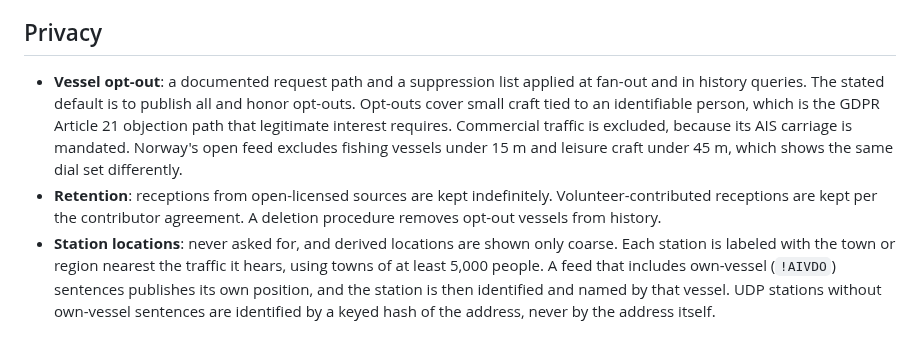
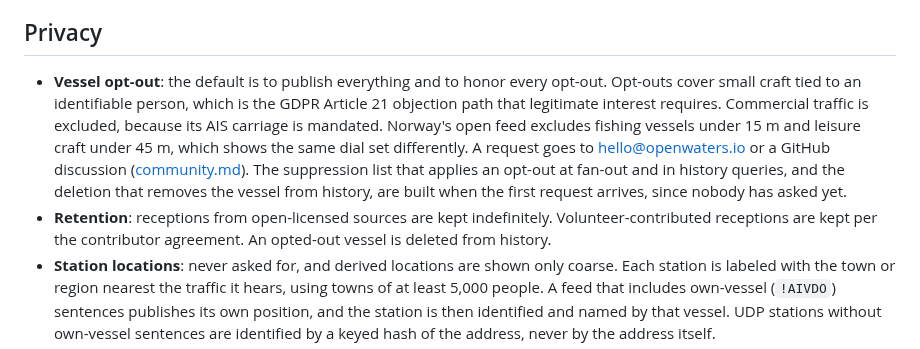
Before and after one commit to openwatersio/aiscast, a Markdown page: docs/policy.md, the part around the change. Drawn GitHub-style.

Commit message:
Say the opt-out is honored now and built on the first request

```diff
--- a/docs/policy.md
+++ b/docs/policy.md
@@ -54,8 +54,8 @@ The agreement guards against the failure mode of the ADS-B Exchange sale and the
 
 ## Privacy
 
-- **Vessel opt-out**: a documented request path and a suppression list applied at fan-out and in history queries. The stated default is to publish all and honor opt-outs. Opt-outs cover small craft tied to an identifiable person, which is the GDPR Article 21 objection path that legitimate interest requires. Commercial traffic is excluded, because its AIS carriage is mandated. Norway's open feed excludes fishing vessels under 15 m and leisure craft under 45 m, which shows the same dial set differently.
-- **Retention**: receptions from open-licensed sources are kept indefinitely. Volunteer-contributed receptions are kept per the contributor agreement. A deletion procedure removes opt-out vessels from history.
+- **Vessel opt-out**: the default is to publish everything and to honor every opt-out. Opt-outs cover small craft tied to an identifiable person, which is the GDPR Article 21 objection path that legitimate interest requires. Commercial traffic is excluded, because its AIS carriage is mandated. Norway's open feed excludes fishing vessels under 15 m and leisure craft under 45 m, which shows the same dial set differently. A request goes to hello@openwaters.io or a GitHub discussion ([community.md](community.md#where-to-talk-about-it)). The suppression list that applies an opt-out at fan-out and in history queries, and the deletion that removes the vessel from history, are built when the first request arrives, since nobody has asked yet.
+- **Retention**: receptions from open-licensed sources are kept indefinitely. Volunteer-contributed receptions are kept per the contributor agreement. An opted-out vessel is deleted from history.
 - **Station locations**: never asked for, and derived locations are shown only coarse. Each station is labeled with the town or region nearest the traffic it hears, using towns of at least 5,000 people. A feed that includes own-vessel (`!AIVDO`) sentences publishes its own position, and the station is then identified and named by that vessel. UDP stations without own-vessel sentences are identified by a keyed hash of the address, never by the address itself.
 - **Own-ship position** from a boat's own transponder is shared once the Signal K plugin is enabled. The plugin ships disabled, so enabling it is the consent. Own-ship sharing also has its own switch.
 - **Request logs**: every API request is logged with the client's network (the /24 or /48), a keyed hash of its address, and the subject of its token, never the token itself. The hash links one client's requests over time, so abuse can be followed across days and weeks. We hold its key and can recover an address from a log line, so these logs are personal data. Locations in a request (a search from the visitor's position, the map view, map tiles) are kept only to about 10 km. The logs are kept for 90 days, to investigate load and abuse, to learn how the API is used, and to plan features, in a private bucket apart from the public archive. The web server keeps full addresses in its own log for less than two weeks, for abuse response, and then deletes them. That log leaves out search positions and the view, but keeps the exact map tiles requested.
```
